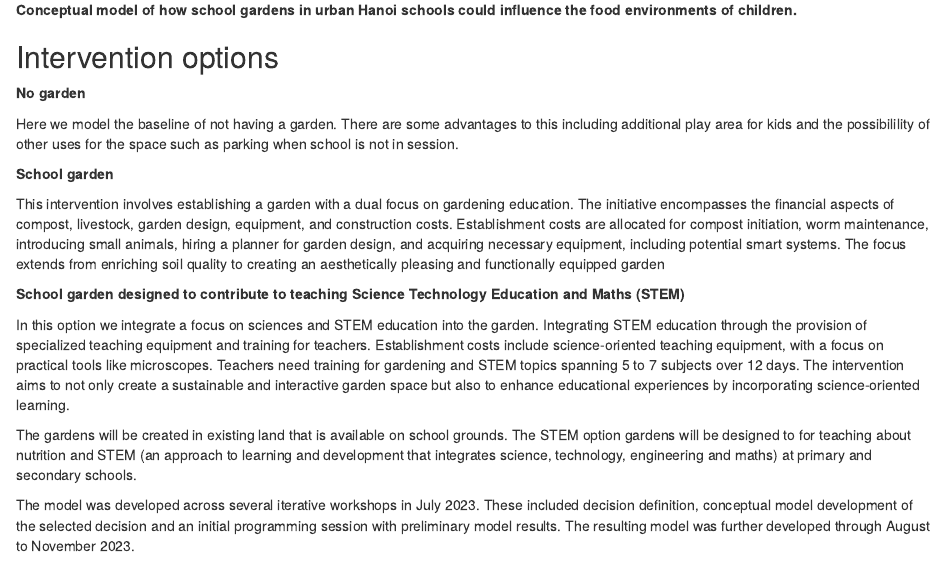
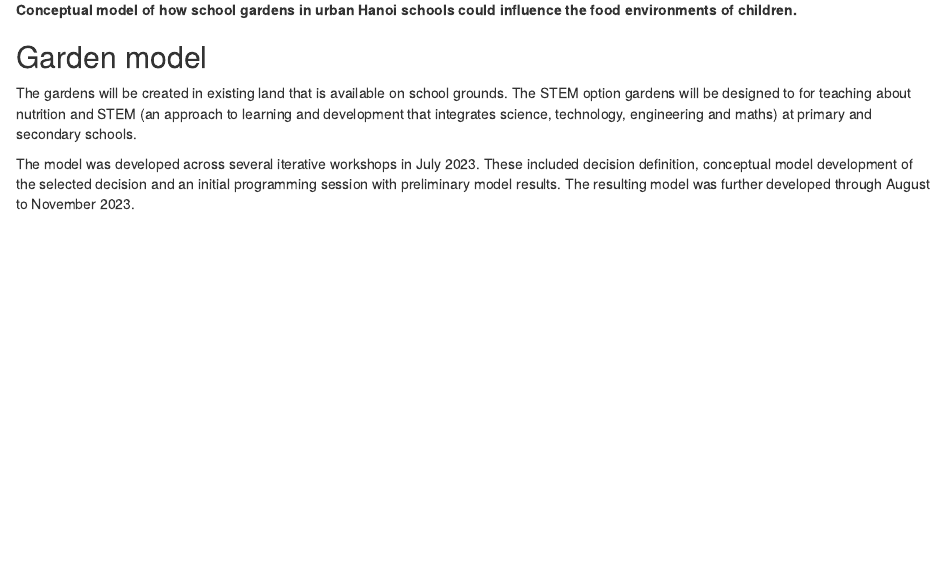
Before and after one commit to CWWhitney/nifam_codas_school_garden, an R Markdown document (Index.Rmd): the page in a window 1100 px wide, from 1290 px down. Rendered offline with R 4.5, knitr and Pandoc, with nearby package versions; some code elsewhere in the file could not run offline.

```diff
--- a/Index.Rmd
+++ b/Index.Rmd
@@ -19,4 +19,8 @@
 ![](figures/outline_food_env_garden.png)
 **Conceptual model of how school gardens in urban Hanoi schools could influence the food environments of children.**
 
-## Intervention options
+## Garden model
+
+The gardens will be created in existing land that is available on school grounds. The STEM option gardens will be designed to for teaching about nutrition and STEM (an approach to learning and development that integrates science, technology, engineering and maths) at primary and secondary schools.
+
+The model was developed across several iterative workshops in July 2023. These included decision definition, conceptual model development of the selected decision and an initial programming session with preliminary model results. The resulting model was further developed through August to November 2023.
@@ -32,9 +39,3 @@
 **School garden designed to contribute to teaching Science Technology Education and Maths (STEM)**
 
 In this option we integrate a focus on sciences and STEM education into the garden. Integrating STEM education through the provision of specialized teaching equipment and training for teachers. Establishment costs include  science-oriented teaching equipment, with a focus on practical tools like microscopes. Teachers need training for gardening and STEM topics spanning 5 to 7 subjects over 12 days. The intervention aims to not only create a sustainable and interactive garden space but also to enhance educational experiences by incorporating science-oriented learning.
-
-
-
-The gardens will be created in existing land that is available on school grounds. The STEM option gardens will be designed to for teaching about nutrition and STEM (an approach to learning and development that integrates science, technology, engineering and maths) at primary and secondary schools.
-
-The model was developed across several iterative workshops in July 2023. These included decision definition, conceptual model development of the selected decision and an initial programming session with preliminary model results. The resulting model was further developed through August to November 2023.
```
Also changed, not shown: Index.Rmd (6 more changed lines).
